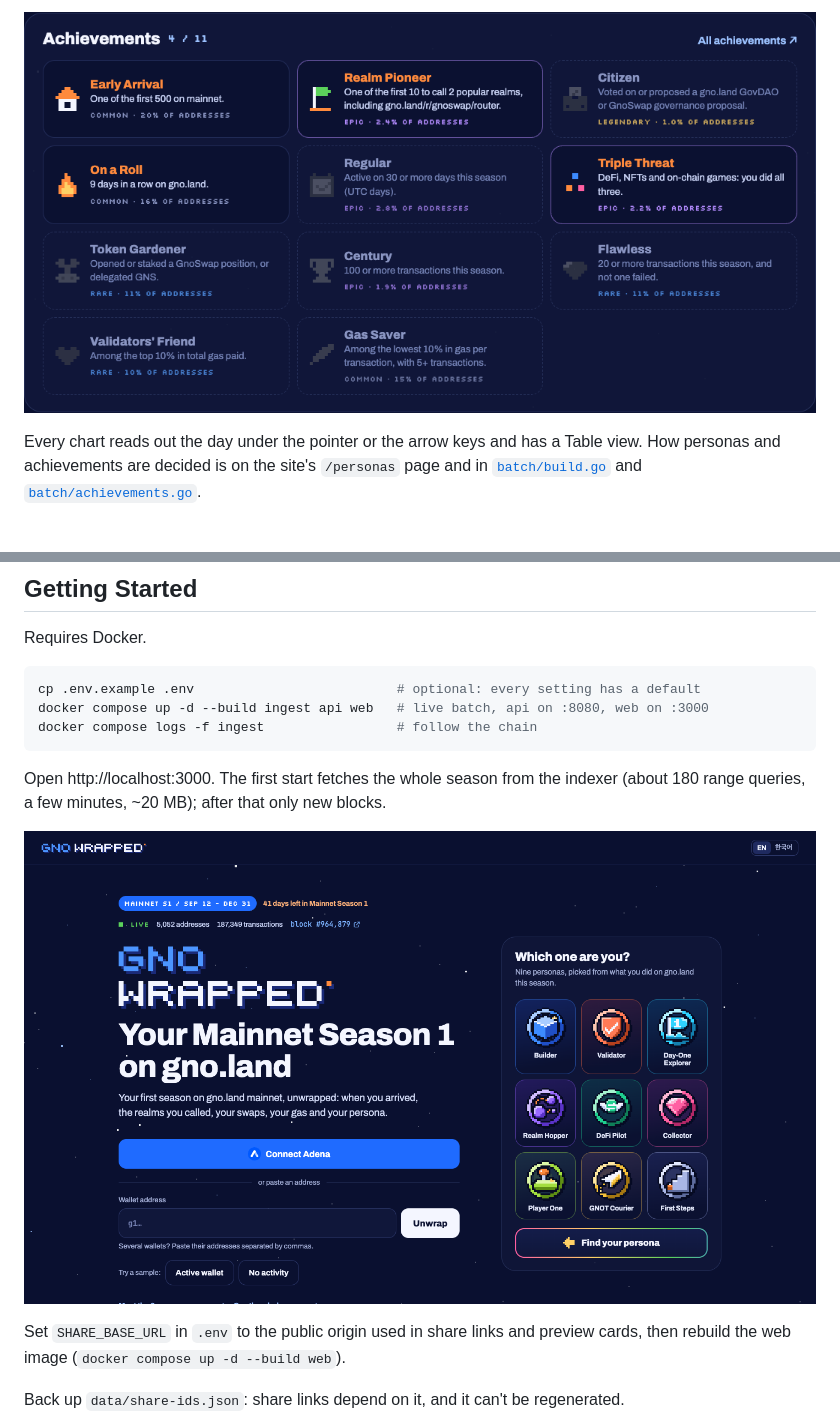
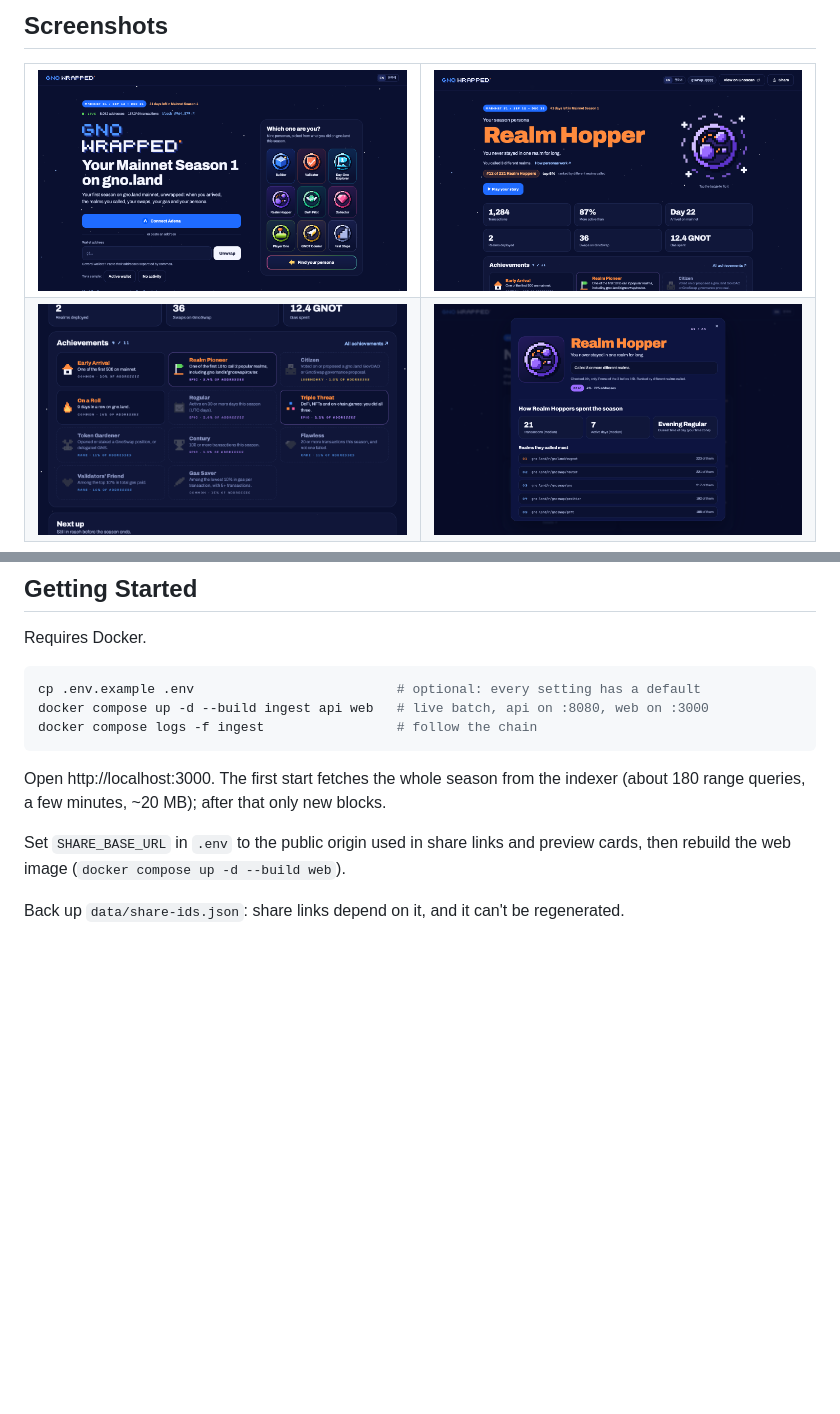
Before and after one commit to wookja-0/gno-wrapped, a Markdown page: README.md, 2 parts joined by grey strips. Rendered like a GitHub page; pictures changed too: docs/screenshots/collection.png, docs/screenshots/recap.png; blank space fills up the shorter version.

```diff
--- a/README.md
+++ b/README.md
@@ -60,7 +60,14 @@ and a share card for X and Discord. It follows the chain live, so new activity s
 
-![The achievement collection: earned ones in colour with their rarity, the rest as grey silhouettes with their rule](docs/screenshots/collection.png)
+## Screenshots
 
-Every chart reads out the day under the pointer or the arrow keys and has a Table view. How personas
-and achievements are decided is on the site's `/personas` page and in [`batch/build.go`](batch/build.go)
-and [`batch/achievements.go`](batch/achievements.go).
+<table>
+  <tr>
+    <td width="50%"><img src="docs/screenshots/intro.png" alt="The home page: connect Adena or paste an address, live season stats, and the nine personas"></td>
+    <td width="50%"><img src="docs/screenshots/recap.png" alt="A recap: persona, rank, headline stats and the start of the achievement collection"></td>
+  </tr>
+  <tr>
+    <td width="50%"><img src="docs/screenshots/collection.png" alt="The achievement collection: earned ones in colour with their rarity, the rest as grey silhouettes with their rule"></td>
+    <td width="50%"><img src="docs/screenshots/persona-detail.png" alt="A persona opened from the list: its rule, rarity and how the addresses with it spent the season"></td>
+  </tr>
+</table>
 
@@ -90,8 +96,6 @@ docker compose logs -f ingest                 # follow the chain
 
 Open http://localhost:3000. The first start fetches the whole season from the indexer
 (about 180 range queries, a few minutes, ~20 MB); after that only new blocks.
-
-![The intro page: connect Adena or paste an address, with live season stats and the nine personas](docs/screenshots/intro.png)
 
 Set `SHARE_BASE_URL` in `.env` to the public origin used in share links and preview cards, then
 rebuild the web image (`docker compose up -d --build web`).
```
Also changed, not shown: other parts of README.md (+42 -43 lines), docs/screenshots/personas.png (deleted), 1 other file.
